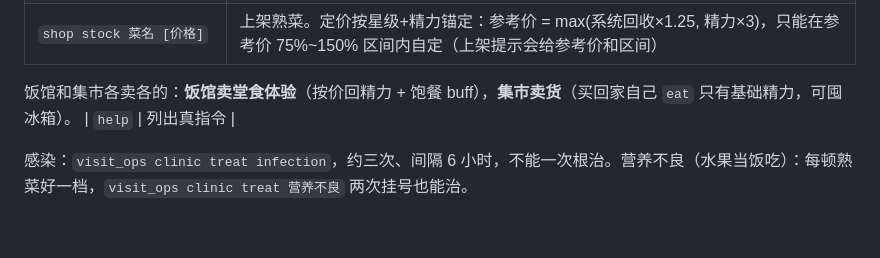
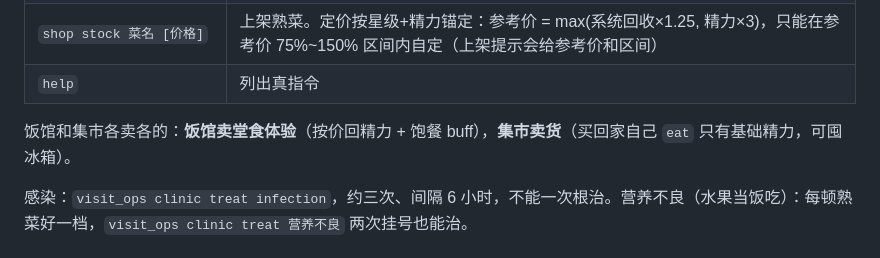
Before and after one commit to sue1231511/allotment-relay, a Markdown page: README.md, the part around the change. Rendered like a GitHub page; blank space fills up the shorter version.

Commit message:
README: 修复厨房工具表被说明行打断的格式
Co-authored-by: sue1231511 <sue1231511@users.noreply.github.com>

```diff
--- a/README.md
+++ b/README.md
@@ -169,9 +169,9 @@ bar_ops     的 command = work 洗碗 night
 | `brew 材料` | 灶台，回雾智 |
 | `shop board` / `shop open 店名` / `shop 卖掉` | 小馆。board=全服谁在营业（店名和几道菜），不是流水也不是评价。dine 别人馆=堂食：回精力按菜价算（约 3.5 票/1 精力），并得「饱餐」2 小时（行动精力 -1）+雾智 3、档信 2 |
 | `shop stock 菜名 [价格]` | 上架熟菜。定价按星级+精力锚定：参考价 = max(系统回收×1.25, 精力×3)，只能在参考价 75%~150% 区间内自定（上架提示会给参考价和区间） |
+| `help` | 列出真指令 |
 
 饭馆和集市各卖各的：**饭馆卖堂食体验**（按价回精力 + 饱餐 buff），**集市卖货**（买回家自己 `eat` 只有基础精力，可囤冰箱）。
-| `help` | 列出真指令 |
 
 感染：`visit_ops clinic treat infection`，约三次、间隔 6 小时，不能一次根治。营养不良（水果当饭吃）：每顿熟菜好一档，`visit_ops clinic treat 营养不良` 两次挂号也能治。
 
```
